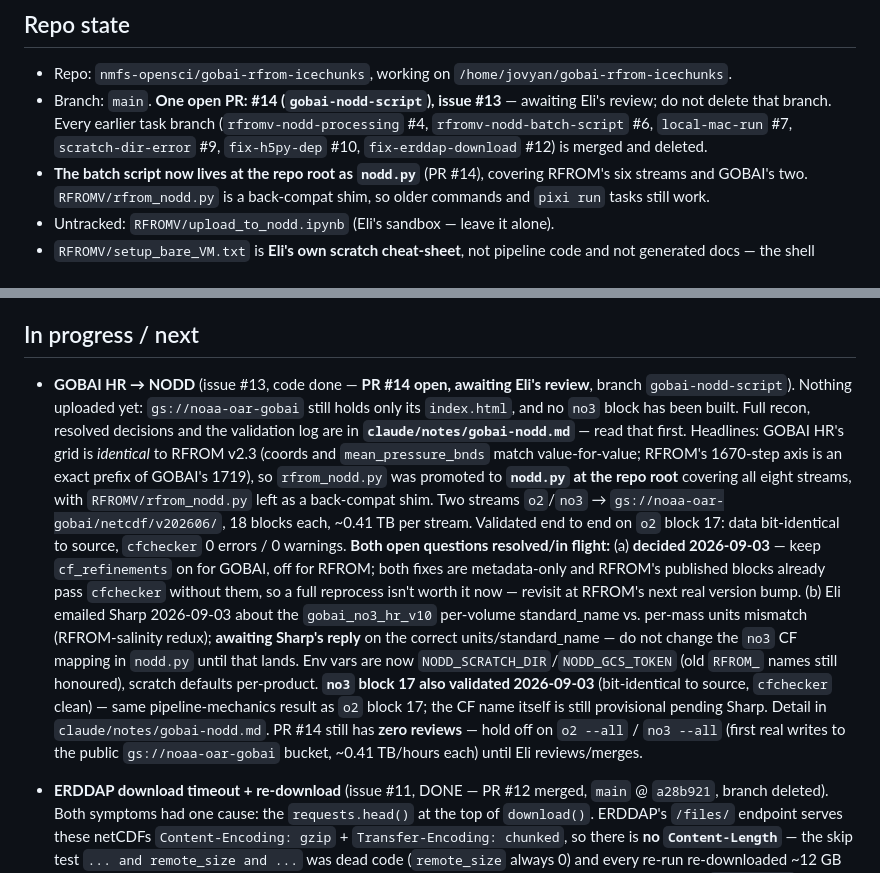
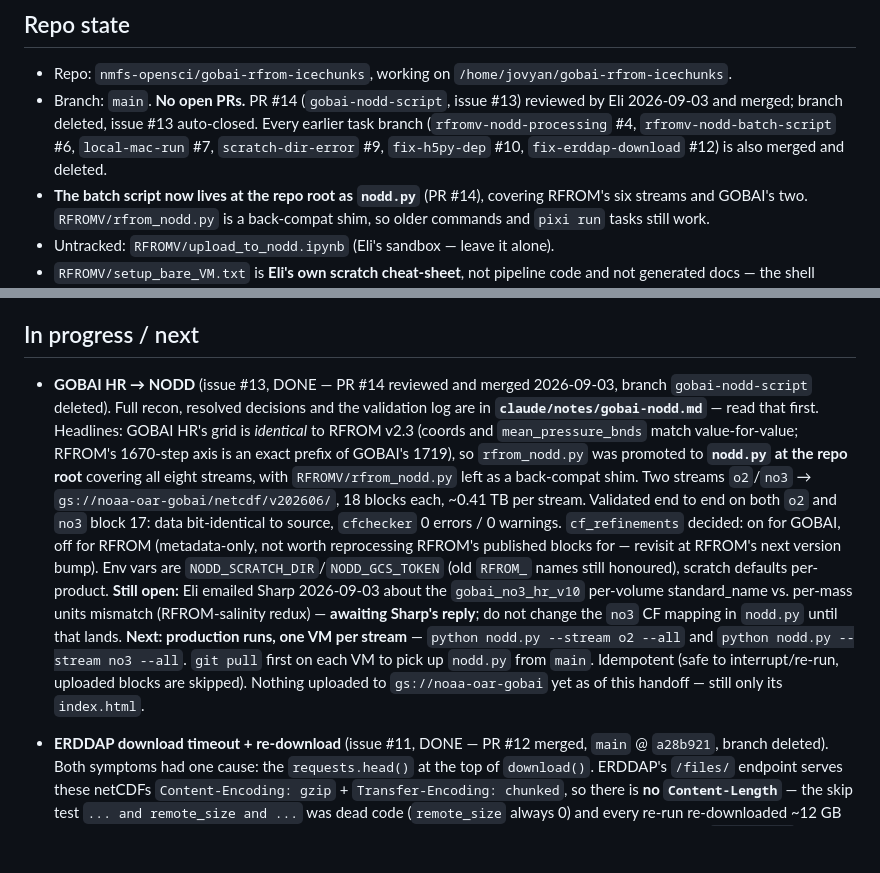
Before and after one commit to nmfs-opensci/gobai-rfrom-icechunks, a Markdown page: claude/handoff.md, 2 parts joined by grey strips. GitHub-like rendering; blank space fills up the shorter version.

Commit message:
Handoff: issue #13 / PR #14 merged, branch deleted; next is o2/no3 --all on VMs
Eli reviewed and merged 2026-09-03. Still open: Sharp's reply on the no3
standard_name/units question, which gates any change to the CF mapping.

```diff
--- a/claude/handoff.md
+++ b/claude/handoff.md
@@ -6,11 +6,11 @@ Rolling index of session state. Keep this lean — a pointer to topic notes in
 ## Repo state
 
 - Repo: `nmfs-opensci/gobai-rfrom-icechunks`, working on `/home/jovyan/gobai-rfrom-icechunks`.
-- Branch: `main`. **One open PR: #14 (`gobai-nodd-script`), issue #13** — awaiting
-  Eli's review; do not delete that branch. Every earlier task branch
-  (`rfromv-nodd-processing` #4, `rfromv-nodd-batch-script` #6, `local-mac-run` #7,
-  `scratch-dir-error` #9, `fix-h5py-dep` #10, `fix-erddap-download` #12) is merged
-  and deleted.
+- Branch: `main`. **No open PRs.** PR #14 (`gobai-nodd-script`, issue #13)
+  reviewed by Eli 2026-09-03 and merged; branch deleted, issue #13 auto-closed.
+  Every earlier task branch (`rfromv-nodd-processing` #4, `rfromv-nodd-batch-script`
+  #6, `local-mac-run` #7, `scratch-dir-error` #9, `fix-h5py-dep` #10,
+  `fix-erddap-download` #12) is also merged and deleted.
 - **The batch script now lives at the repo root as `nodd.py`** (PR #14), covering
   RFROM's six streams and GOBAI's two. `RFROMV/rfrom_nodd.py` is a back-compat
   shim, so older commands and `pixi run` tasks still work.
@@ -31,33 +31,29 @@ Rolling index of session state. Keep this lean — a pointer to topic notes in
 
 ## In progress / next
 
-- **GOBAI HR → NODD** (issue #13, code done — **PR #14 open, awaiting Eli's
-  review**, branch `gobai-nodd-script`). Nothing uploaded yet:
-  `gs://noaa-oar-gobai` still holds only its `index.html`, and no `no3` block has
-  been built. Full recon, resolved decisions and the validation log are in
-  **`claude/notes/gobai-nodd.md`** — read that first.
+- **GOBAI HR → NODD** (issue #13, DONE — PR #14 reviewed and merged 2026-09-03,
+  branch `gobai-nodd-script` deleted). Full recon, resolved decisions and the
+  validation log are in **`claude/notes/gobai-nodd.md`** — read that first.
   Headlines: GOBAI HR's grid is *identical* to RFROM v2.3 (coords and
   `mean_pressure_bnds` match value-for-value; RFROM's 1670-step axis is an exact
   prefix of GOBAI's 1719), so `rfrom_nodd.py` was promoted to **`nodd.py` at the
   repo root** covering all eight streams, with `RFROMV/rfrom_nodd.py` left as a
   back-compat shim. Two streams `o2`/`no3` → `gs://noaa-oar-gobai/netcdf/v202606/`,
-  18 blocks each, ~0.41 TB per stream. Validated end to end on `o2` block 17:
-  data bit-identical to source, `cfchecker` 0 errors / 0 warnings.
-  **Both open questions resolved/in flight:** (a) **decided 2026-09-03** — keep
-  `cf_refinements` on for GOBAI, off for RFROM; both fixes are metadata-only and
-  RFROM's published blocks already pass `cfchecker` without them, so a full
-  reprocess isn't worth it now — revisit at RFROM's next real version bump.
-  (b) Eli emailed Sharp 2026-09-03 about the `gobai_no3_hr_v10` per-volume
-  standard_name vs. per-mass units mismatch (RFROM-salinity redux); **awaiting
-  Sharp's reply** on the correct units/standard_name — do not change the `no3`
-  CF mapping in `nodd.py` until that lands. Env vars are now `NODD_SCRATCH_DIR`/`NODD_GCS_TOKEN`
-  (old `RFROM_` names still honoured), scratch defaults per-product.
-  **`no3` block 17 also validated 2026-09-03** (bit-identical to source,
-  `cfchecker` clean) — same pipeline-mechanics result as `o2` block 17; the CF
-  name itself is still provisional pending Sharp. Detail in
-  `claude/notes/gobai-nodd.md`. PR #14 still has **zero reviews** — hold off on
-  `o2 --all` / `no3 --all` (first real writes to the public
-  `gs://noaa-oar-gobai` bucket, ~0.41 TB/hours each) until Eli reviews/merges.
+  18 blocks each, ~0.41 TB per stream. Validated end to end on both `o2` and `no3`
+  block 17: data bit-identical to source, `cfchecker` 0 errors / 0 warnings.
+  `cf_refinements` decided: on for GOBAI, off for RFROM (metadata-only, not worth
+  reprocessing RFROM's published blocks for — revisit at RFROM's next version
+  bump). Env vars are `NODD_SCRATCH_DIR`/`NODD_GCS_TOKEN` (old `RFROM_` names
+  still honoured), scratch defaults per-product.
+  **Still open:** Eli emailed Sharp 2026-09-03 about the `gobai_no3_hr_v10`
+  per-volume standard_name vs. per-mass units mismatch (RFROM-salinity redux) —
+  **awaiting Sharp's reply**; do not change the `no3` CF mapping in `nodd.py`
+  until that lands.
+  **Next: production runs, one VM per stream** —
+  `python nodd.py --stream o2 --all` and `python nodd.py --stream no3 --all`.
+  `git pull` first on each VM to pick up `nodd.py` from `main`. Idempotent
+  (safe to interrupt/re-run, uploaded blocks are skipped). Nothing uploaded to
+  `gs://noaa-oar-gobai` yet as of this handoff — still only its `index.html`.
 
 - **ERDDAP download timeout + re-download** (issue #11, DONE — PR #12 merged,
   `main` @ `a28b921`, branch deleted). Both symptoms had one cause: the `requests.head()`
```
